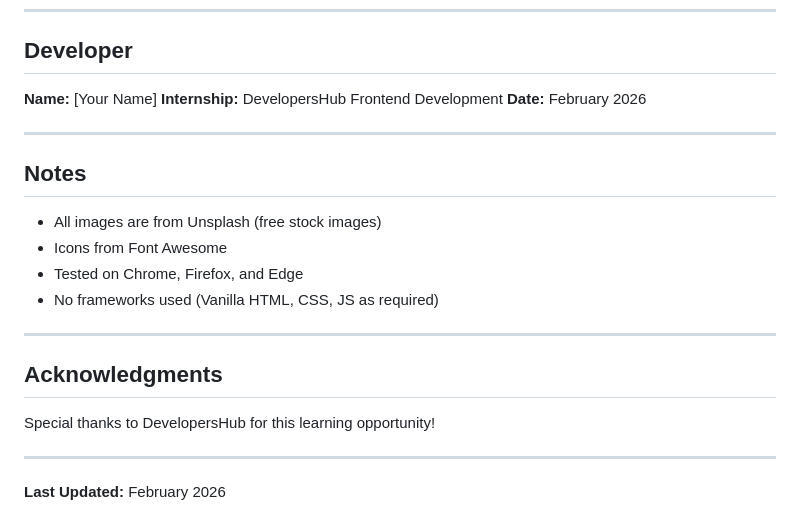
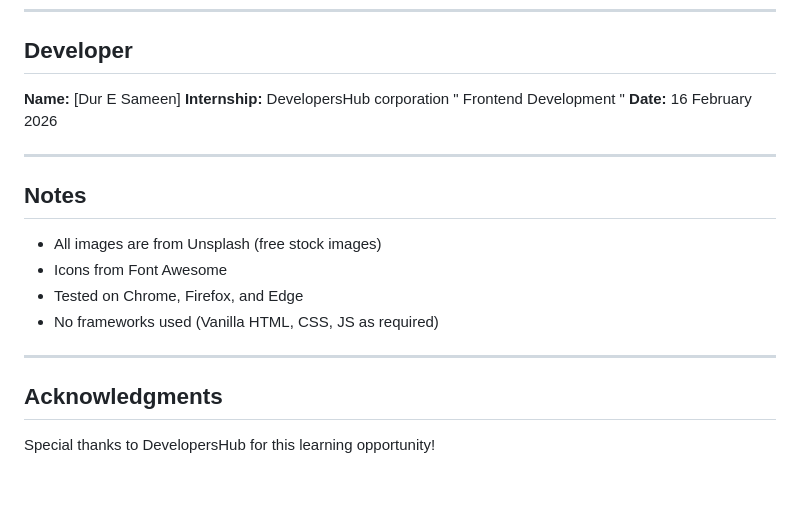
Before and after one commit to duresameen18/ecommerce-frontend--design, a Markdown page: README.md, the part around one of its changes. Drawn GitHub-style; blank space fills up the shorter version.

```diff
--- a/README.md
+++ b/README.md
@@ -263,9 +263,9 @@ Through this project, I have demonstrated:
 
 ##  Developer
 
-**Name:** [Your Name]
-**Internship:** DevelopersHub Frontend Development
-**Date:** February 2026
+**Name:** [Dur E Sameen]
+**Internship:** DevelopersHub corporation " Frontend Development "
+**Date:** 16 February 2026
 
 ---
 
@@ -281,7 +281,3 @@ Through this project, I have demonstrated:
 ##  Acknowledgments
 
 Special thanks to DevelopersHub for this learning opportunity!
-
----
-
-**Last Updated:** February 2026
```
Also changed, not shown: other parts of README.md (+4 -4 lines).
